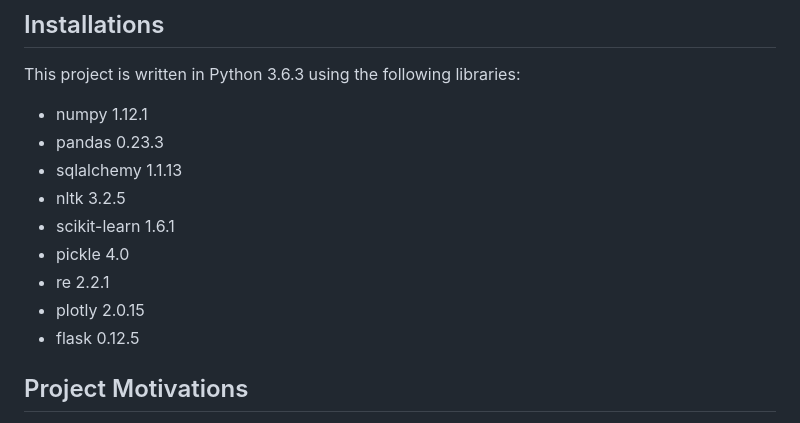
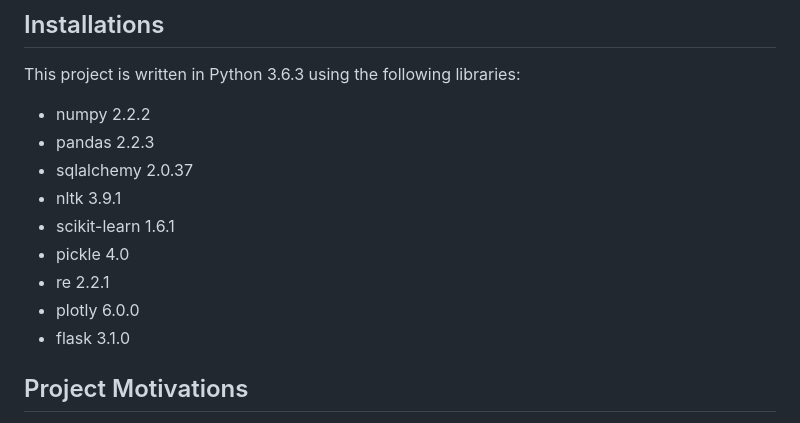
Before and after one commit to atrgz/etl_mlppln_disaster, a Markdown page: README.md, the part around the change. Rendered like a GitHub page.

Commit message:
Update versions in README.md

```diff
--- a/README.md
+++ b/README.md
@@ -9,15 +9,15 @@
 
 ## Installations
 This project is written in Python 3.6.3 using the following  libraries:
-* numpy 1.12.1
-* pandas 0.23.3
-* sqlalchemy 1.1.13
-* nltk 3.2.5
+* numpy 2.2.2
+* pandas 2.2.3
+* sqlalchemy 2.0.37
+* nltk 3.9.1
 * scikit-learn 1.6.1
 * pickle 4.0
 * re 2.2.1
-* plotly 2.0.15
-* flask 0.12.5
+* plotly 6.0.0
+* flask 3.1.0
 
 ## Project Motivations
 This work is the result of the project for the **Data Engineering** module of the [Data Scientist Nanodegree of Udacity](https://www.udacity.com/course/data-scientist-nanodegree--nd025?promo=year_end&coupon=SAVE40&utm_source=gsem_brand&utm_source=gsem_brand&utm_medium=ads_r&utm_medium=ads_r&utm_campaign=19167921312_c_individuals&utm_campaign=19167921312_c_individuals&utm_term=143524475679&utm_term=143524475679&utm_keyword=udacity%20data%20science_e&utm_keyword=udacity%20data%20science_e&gad_source=1&gclid=EAIaIQobChMImKz0y_e0gwMVfj4GAB1FgAEHEAAYASAAEgI-h_D_BwE).
```
